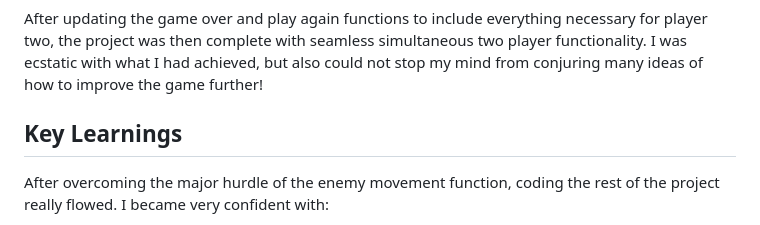
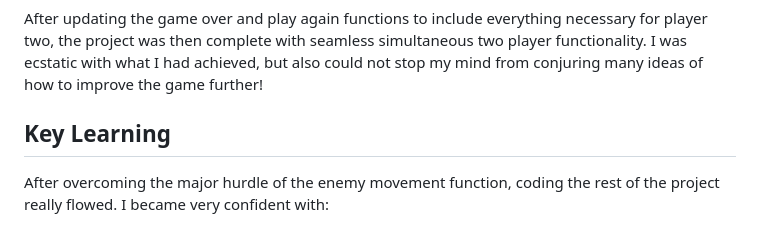
Before and after one commit to jamesbraid11/frogger-game, a Markdown page: README.md, the part around the change. Rendered like a GitHub page.

```diff
--- a/README.md
+++ b/README.md
@@ -172,7 +172,7 @@ It was necessary to return both players to their starting position if the target
 After updating the game over and play again functions to include everything necessary for player two, the project was then complete with seamless simultaneous two player functionality. I was ecstatic with what I had achieved, but also could not stop my mind from conjuring many ideas of how to improve the game further!
 
 
-## Key Learnings
+## Key Learning
 
 After overcoming the major hurdle of the enemy movement function, coding the rest of the project really flowed. I became very confident with:
 - Ordering control flow.
```
